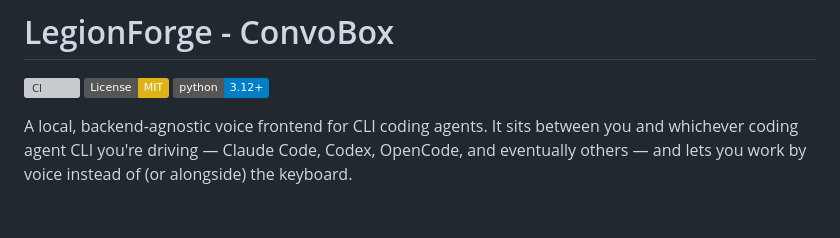
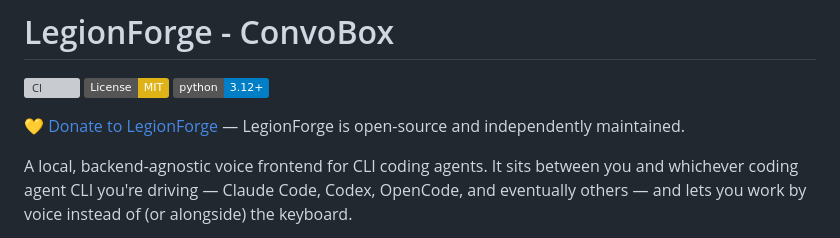
Before and after one commit to LegionForge/convobox, a Markdown page: README.md, the part around the change. GitHub-like rendering; badges without logos; blank space fills up the shorter version; grey boxes are pictures that could not be loaded.

Commit message:
docs(readme): add a Donate to LegionForge link
Same low-key support link added to llm-valet's README (PR #24).

Co-Authored-By: Claude Sonnet 5 <noreply@anthropic.com>
Claude-Session: https://claude.ai/code/session_01Xh5yMYTCro4jZo5ebo7Ain

```diff
--- a/README.md
+++ b/README.md
@@ -3,6 +3,8 @@
 [![CI](https://github.com/LegionForge/convobox/actions/workflows/ci.yml/badge.svg)](https://github.com/LegionForge/convobox/actions/workflows/ci.yml)
 [![License: MIT](https://img.shields.io/badge/License-MIT-yellow.svg)](LICENSE)
 [![Python 3.12+](https://img.shields.io/badge/python-3.12%2B-blue.svg)](pyproject.toml)
+
+💛 [Donate to LegionForge](https://legionforge.org/donations) — LegionForge is open-source and independently maintained.
 
 A local, backend-agnostic voice frontend for CLI coding agents. It sits
 between you and whichever coding agent CLI you're driving — Claude Code,
```
